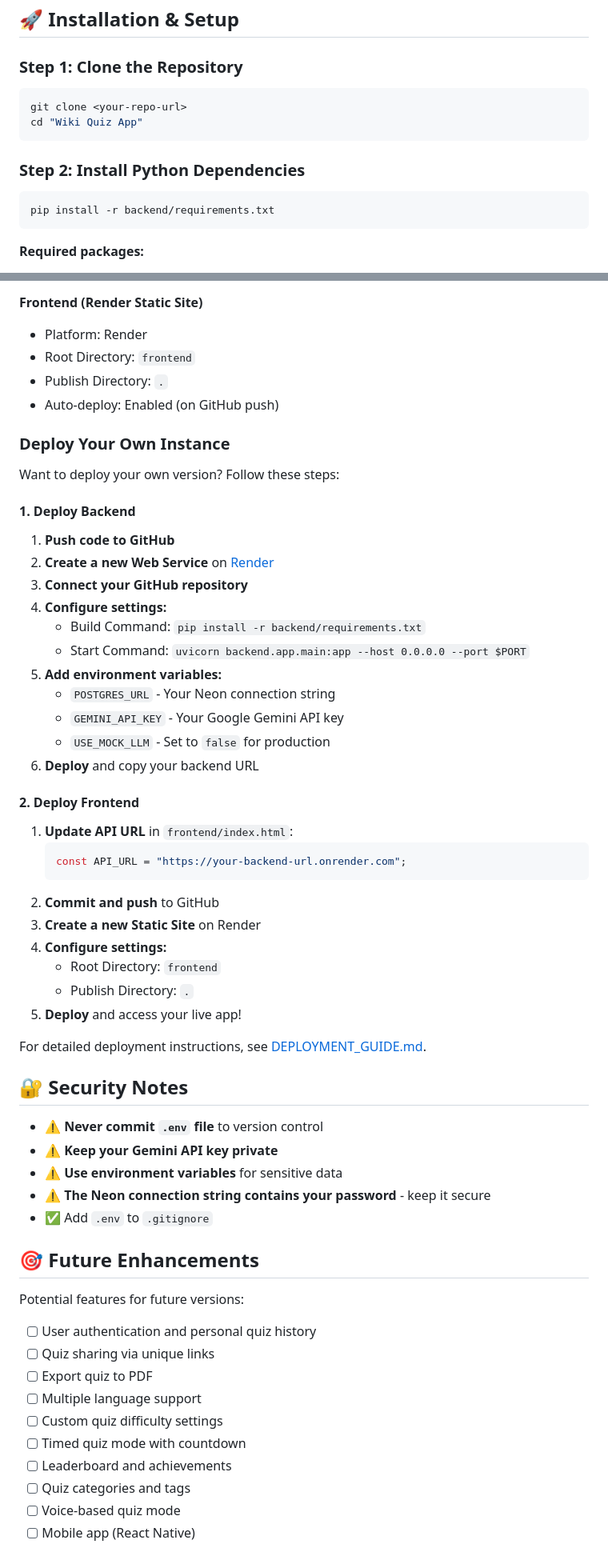
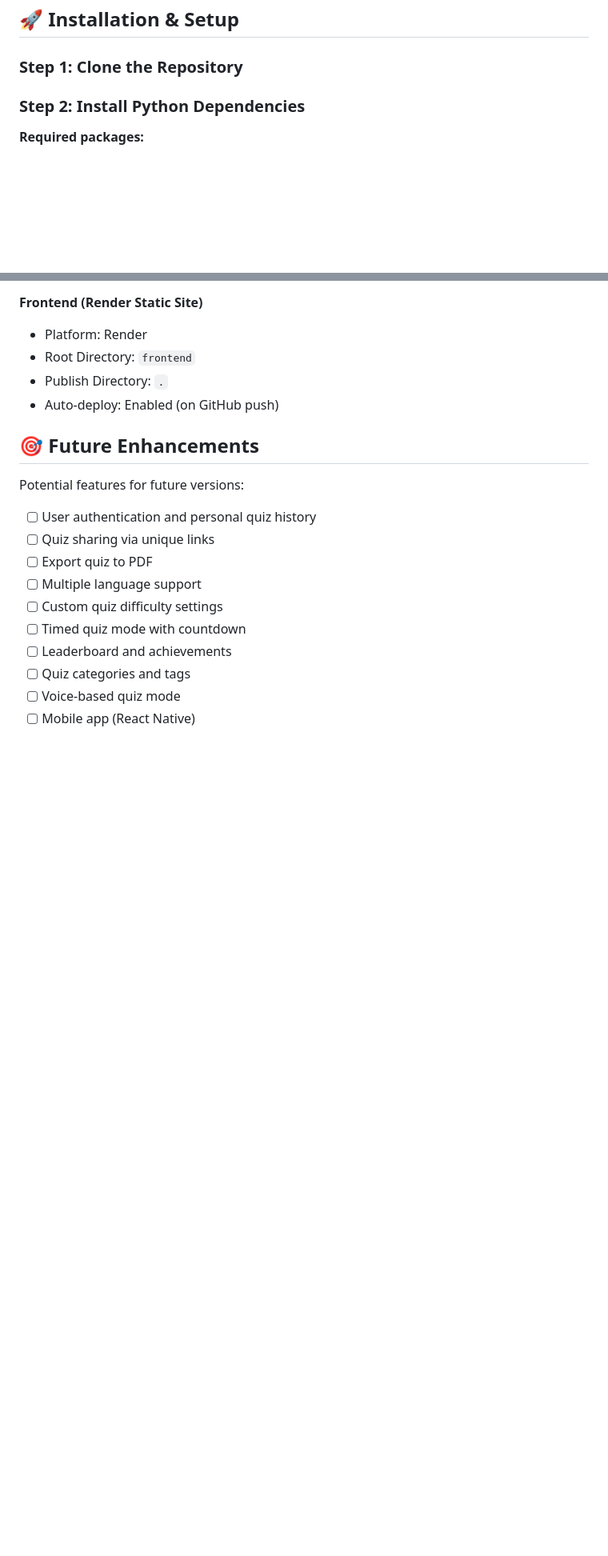
Before and after one commit to MayankSahu297/Wiki-Quiz-App, a Markdown page: README.md, 2 parts joined by grey strips. Shown: that part at 80% size. Rendered like a GitHub page; blank space fills up the shorter version.

````diff
--- a/README.md
+++ b/README.md
@@ -78,17 +100,7 @@ Before you begin, ensure you have:
 
 ### Step 1: Clone the Repository
 
-```bash
-git clone <your-repo-url>
-cd "Wiki Quiz App"
-```
-
 ### Step 2: Install Python Dependencies
-
-```bash
-pip install -r backend/requirements.txt
-```
-
 **Required packages:**
 - fastapi
 - uvicorn[standard]
@@ -351,46 +297,8 @@ This app is currently deployed and live!
 - Publish Directory: `.`
 - Auto-deploy: Enabled (on GitHub push)
 
-### Deploy Your Own Instance
 
-Want to deploy your own version? Follow these steps:
 
-#### 1. Deploy Backend
-
-1. **Push code to GitHub**
-2. **Create a new Web Service** on [Render](https://render.com)
-3. **Connect your GitHub repository**
-4. **Configure settings:**
-   - Build Command: `pip install -r backend/requirements.txt`
-   - Start Command: `uvicorn backend.app.main:app --host 0.0.0.0 --port $PORT`
-5. **Add environment variables:**
-   - `POSTGRES_URL` - Your Neon connection string
-   - `GEMINI_API_KEY` - Your Google Gemini API key
-   - `USE_MOCK_LLM` - Set to `false` for production
-6. **Deploy** and copy your backend URL
-
-#### 2. Deploy Frontend
-
-1. **Update API URL** in `frontend/index.html`:
-   ```javascript
-   const API_URL = "https://your-backend-url.onrender.com";
-   ```
-2. **Commit and push** to GitHub
-3. **Create a new Static Site** on Render
-4. **Configure settings:**
-   - Root Directory: `frontend`
-   - Publish Directory: `.`
-5. **Deploy** and access your live app!
-
-For detailed deployment instructions, see [DEPLOYMENT_GUIDE.md](DEPLOYMENT_GUIDE.md).
-
-## 🔐 Security Notes
-
-- ⚠️ **Never commit `.env` file** to version control
-- ⚠️ **Keep your Gemini API key private**
-- ⚠️ **Use environment variables** for sensitive data
-- ⚠️ **The Neon connection string contains your password** - keep it secure
-- ✅ Add `.env` to `.gitignore`
 
 ## 🎯 Future Enhancements
 
````
Also changed, not shown: other parts of README.md (+24 -119 lines).
